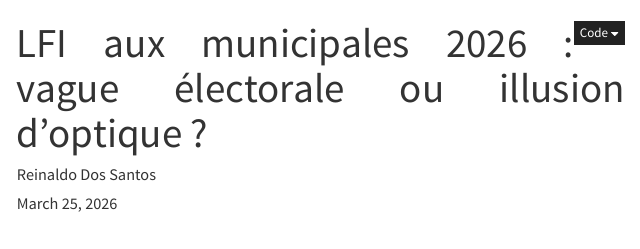
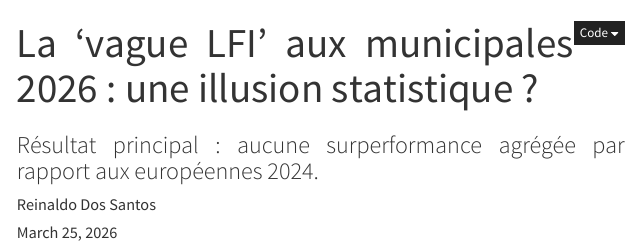
Before and after one commit to Reinaldodos/LFI-municipales-2026, a Quarto document (quarto/index.qmd): the page in a window 1100 px wide, from its top. Rendered offline with R 4.5, knitr and Pandoc in place of Quarto, with nearby package versions; menus at the side of the page are left out.

Commit message:
titre plus punchy

```diff
--- a/quarto/index.qmd
+++ b/quarto/index.qmd
@@ -1,5 +1,6 @@
 ---
-title: "LFI aux municipales 2026 : vague électorale ou illusion d’optique ?"
+title: "La ‘vague LFI’ aux municipales 2026 : une illusion statistique ?"
+subtitle: "Résultat principal : aucune surperformance agrégée par rapport aux européennes 2024."
 author: "Reinaldo Dos Santos"
 date: today
 format:
```
Also changed, not shown: 3 other files.
